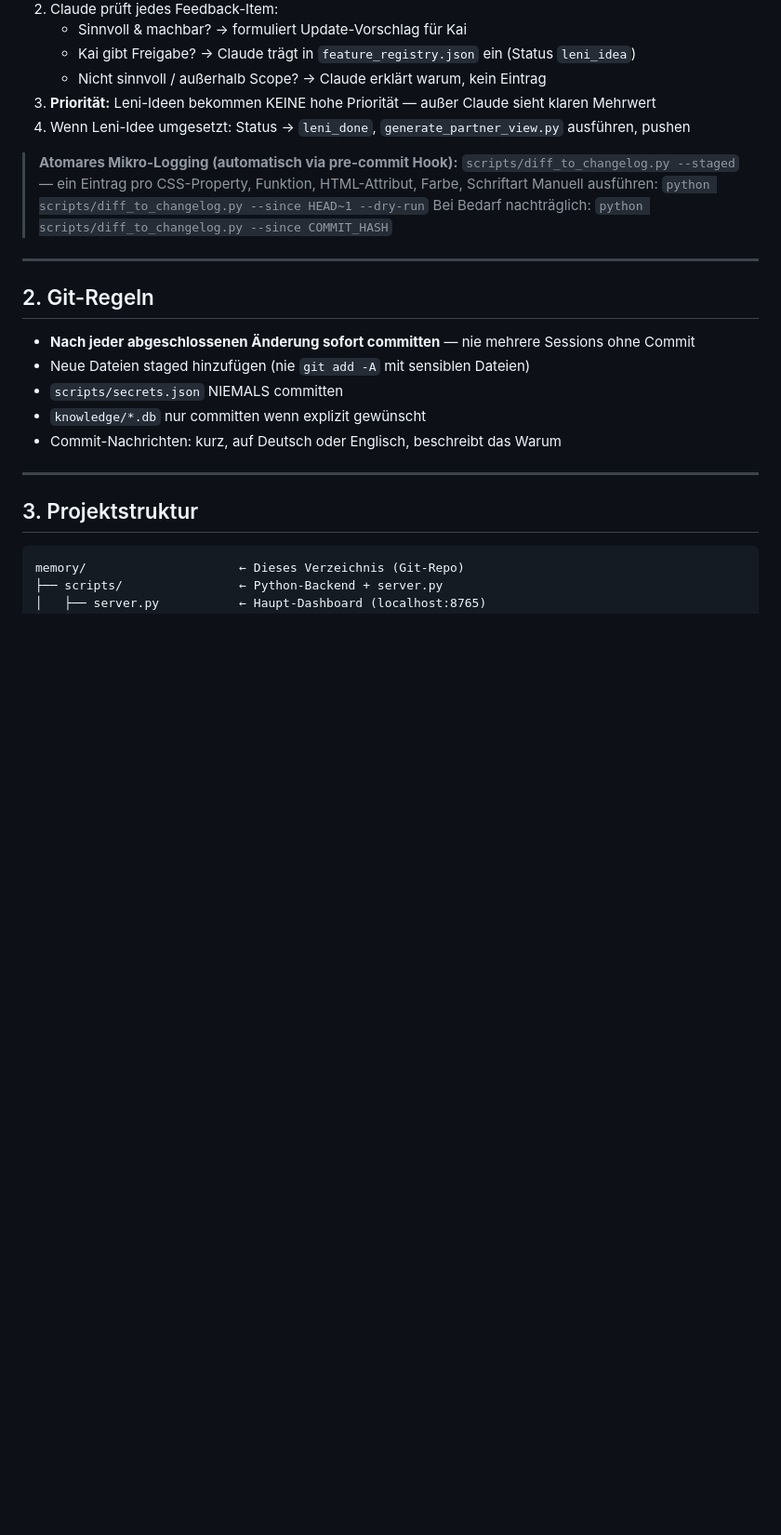
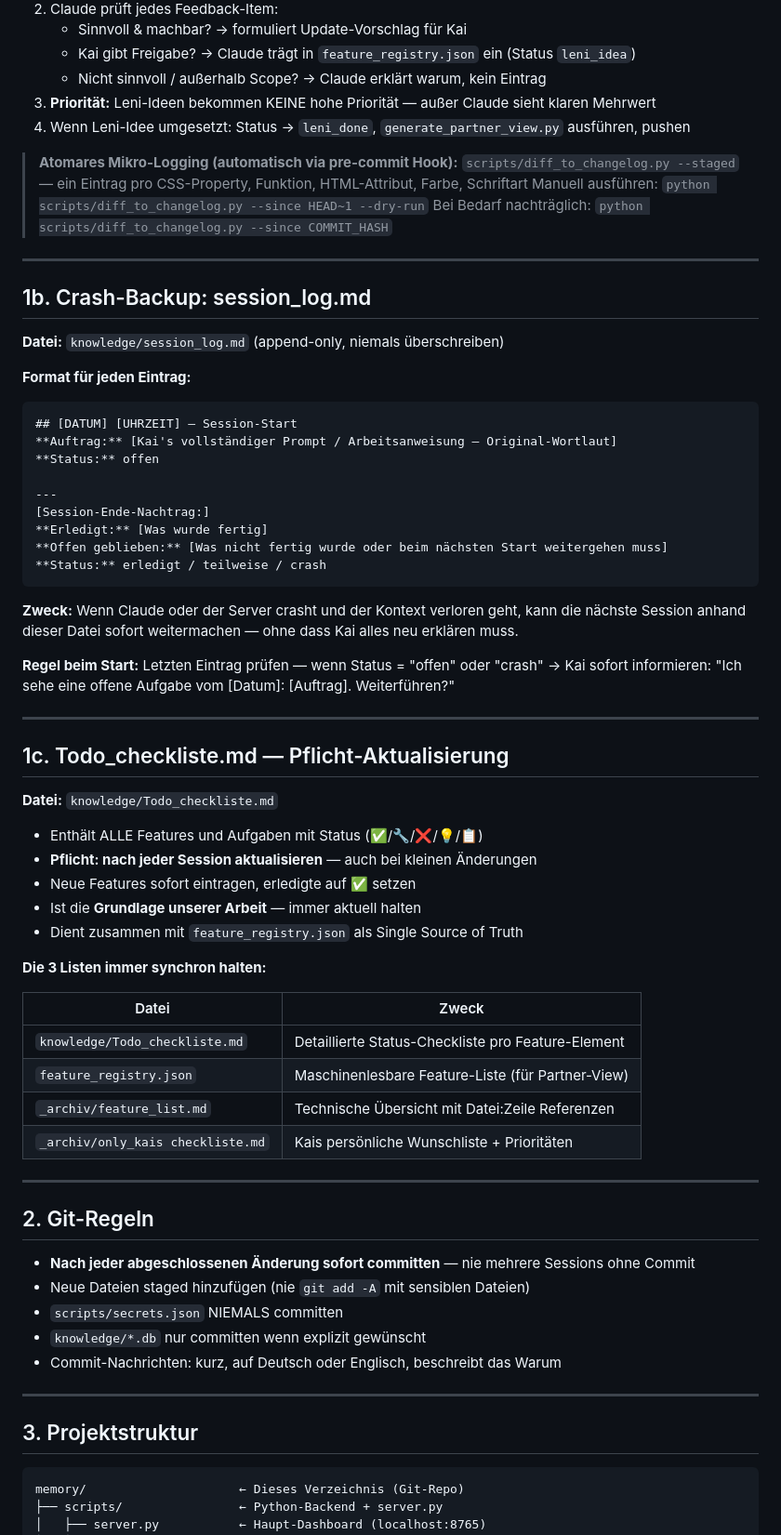
Before and after one commit to kaimarienfeld/kira-partner, a Markdown page: AGENT.md, the part around one of its changes. Shown at 93% size. Drawn GitHub-style; blank space fills up the shorter version.

````diff
--- a/AGENT.md
+++ b/AGENT.md
@@ -46,6 +60,50 @@
 > `scripts/diff_to_changelog.py --staged` — ein Eintrag pro CSS-Property, Funktion, HTML-Attribut, Farbe, Schriftart
 > Manuell ausführen: `python scripts/diff_to_changelog.py --since HEAD~1 --dry-run`
 > Bei Bedarf nachträglich: `python scripts/diff_to_changelog.py --since COMMIT_HASH`
+
+---
+
+## 1b. Crash-Backup: session_log.md
+
+**Datei:** `knowledge/session_log.md` (append-only, niemals überschreiben)
+
+**Format für jeden Eintrag:**
+```
+## [DATUM] [UHRZEIT] — Session-Start
+**Auftrag:** [Kai's vollständiger Prompt / Arbeitsanweisung — Original-Wortlaut]
+**Status:** offen
+
+---
+[Session-Ende-Nachtrag:]
+**Erledigt:** [Was wurde fertig]
+**Offen geblieben:** [Was nicht fertig wurde oder beim nächsten Start weitergehen muss]
+**Status:** erledigt / teilweise / crash
+```
+
+**Zweck:** Wenn Claude oder der Server crasht und der Kontext verloren geht, kann die nächste Session anhand dieser Datei sofort weitermachen — ohne dass Kai alles neu erklären muss.
+
+**Regel beim Start:** Letzten Eintrag prüfen — wenn Status = "offen" oder "crash" → Kai sofort informieren: "Ich sehe eine offene Aufgabe vom [Datum]: [Auftrag]. Weiterführen?"
+
+---
+
+## 1c. Todo_checkliste.md — Pflicht-Aktualisierung
+
+**Datei:** `knowledge/Todo_checkliste.md`
+
+- Enthält ALLE Features und Aufgaben mit Status (✅/🔧/❌/💡/📋)
+- **Pflicht: nach jeder Session aktualisieren** — auch bei kleinen Änderungen
+- Neue Features sofort eintragen, erledigte auf ✅ setzen
+- Ist die **Grundlage unserer Arbeit** — immer aktuell halten
+- Dient zusammen mit `feature_registry.json` als Single Source of Truth
+
+**Die 3 Listen immer synchron halten:**
+
+| Datei | Zweck |
+|---|---|
+| `knowledge/Todo_checkliste.md` | Detaillierte Status-Checkliste pro Feature-Element |
+| `feature_registry.json` | Maschinenlesbare Feature-Liste (für Partner-View) |
+| `_archiv/feature_list.md` | Technische Übersicht mit Datei:Zeile Referenzen |
+| `_archiv/only_kais checkliste.md` | Kais persönliche Wunschliste + Prioritäten |
 
 ---
 
````
Also changed, not shown: other parts of AGENT.md (+22 -8 lines), MEMORY.md (+3 -1 lines), knowledge/session_log.md (added, +30 -0 lines).
